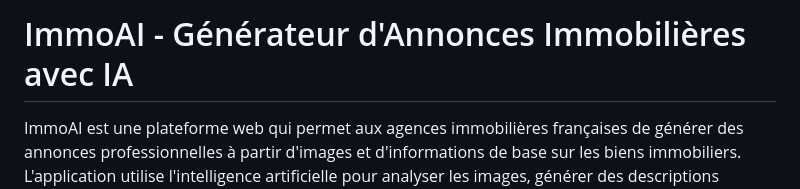
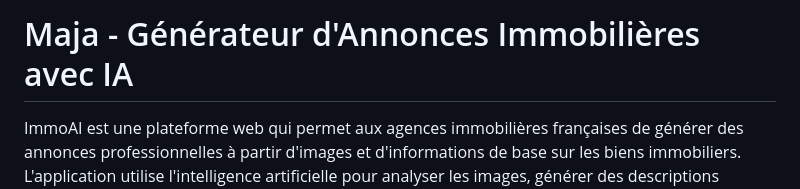
Before and after one commit to lobstercare/immoai, a Markdown page: README.md, the part around the change. Drawn GitHub-style.

Commit message:
Update README.md name of the app

```diff
--- a/README.md
+++ b/README.md
@@ -1,4 +1,4 @@
-# ImmoAI - Générateur d'Annonces Immobilières avec IA
+# Maja - Générateur d'Annonces Immobilières avec IA
 
 ImmoAI est une plateforme web qui permet aux agences immobilières françaises de générer des annonces professionnelles à partir d'images et d'informations de base sur les biens immobiliers. L'application utilise l'intelligence artificielle pour analyser les images, générer des descriptions attrayantes et créer des annonces complètes incluant des cartes interactives.
 
```
